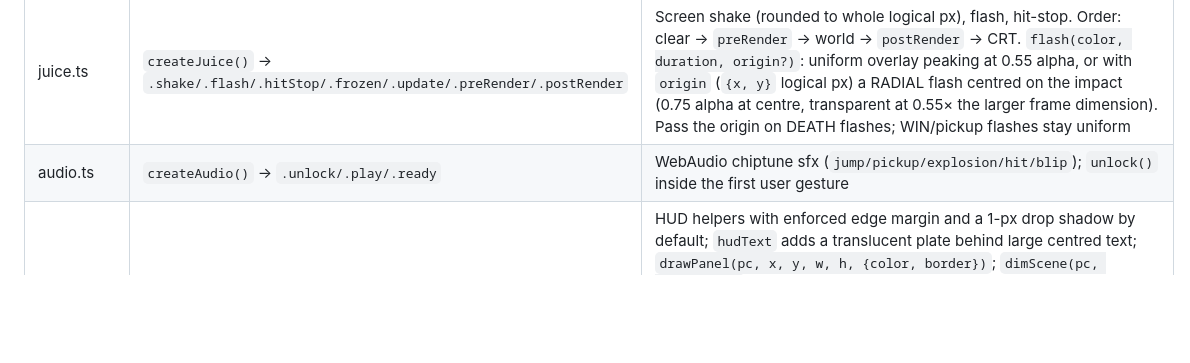
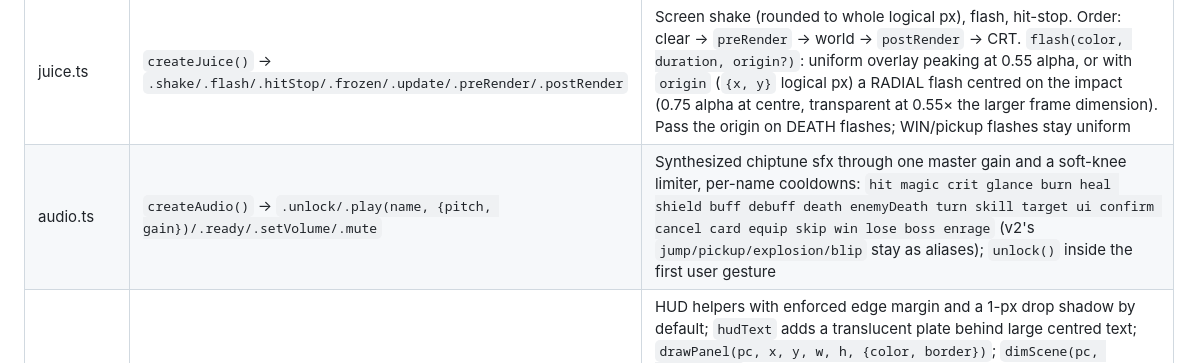
Before and after one commit to PatAkil/ember-quest, a Markdown page: CLAUDE.md, the part around the change. Drawn GitHub-style; blank space fills up the shorter version.

```diff
--- a/CLAUDE.md
+++ b/CLAUDE.md
@@ -106,7 +106,7 @@ Games import from `'../engine'`.
 | palette.ts | `PICO8`, `GAMEBOY`, `DUSK`, `NEON`, `SUNSET`, `OCEAN`, `PALETTES`, `swapPalette`, `contrast` | Curated retro palettes (roles per index) + swap + `contrast(a,b)` legality (actors ≥3:1 vs static surfaces, ≥4.5:1 authored on any non-black ground — the CRT lift eats ~1.4×; ambient 1.8–2.5:1 band) |
 | particles.ts | `createParticles({width, height, ambient, ambientColor})` → `.update/.render/.burst/.setAmbient` | Ambient presets (stars/rain/snow/embers/bubbles) built as 2–3 depth layers with per-particle twinkle and clumping; 2–3 px impact bursts |
 | juice.ts | `createJuice()` → `.shake/.flash/.hitStop/.frozen/.update/.preRender/.postRender` | Screen shake (rounded to whole logical px), flash, hit-stop. Order: clear → `preRender` → world → `postRender` → CRT. `flash(color, duration, origin?)`: uniform overlay peaking at 0.55 alpha, or with `origin` (`{x, y}` logical px) a RADIAL flash centred on the impact (0.75 alpha at centre, transparent at 0.55× the larger frame dimension). Pass the origin on DEATH flashes; WIN/pickup flashes stay uniform |
-| audio.ts | `createAudio()` → `.unlock/.play/.ready` | WebAudio chiptune sfx (`jump/pickup/explosion/hit/blip`); `unlock()` inside the first user gesture |
+| audio.ts | `createAudio()` → `.unlock/.play(name, {pitch, gain})/.ready/.setVolume/.mute` | Synthesized chiptune sfx through one master gain and a soft-knee limiter, per-name cooldowns: `hit magic crit glance burn heal shield buff debuff death enemyDeath turn skill target ui confirm cancel card equip skip win lose boss enrage` (v2's `jump/pickup/explosion/blip` stay as aliases); `unlock()` inside the first user gesture |
 | ui.ts | `SAFE_MARGIN`, `setSafeInset`, `getSafeInset`, `drawScore`, `drawLives`, `hudText`, `drawPanel`, `dimScene` | HUD helpers with enforced edge margin and a 1-px drop shadow by default; `hudText` adds a translucent plate behind large centred text; `drawPanel(pc, x, y, w, h, {color, border})`; `dimScene(pc, alpha=0.55)` darkens the frame behind an overlay (overscans 16 px so shake can't expose an edge). Dim OR plate, never both **v3**: the inset is mutable — `setSafeInset({left, top, right, bottom})` (default 8 each; v3 screens set 24, and a 40 bottom on a phone) and every helper clamps against `getSafeInset()`; `SAFE_MARGIN` stays the v2 constant; `hudText` takes `font`; `DIM_BLEED` is 40 |
 | crt.ts | `createCrt()` → `.render(ctx, w, h, dt)` | Draw LAST. Halation (cached snapshot re-drawn ±1 device px, `'lighter'`), phosphor lift, scanlines (`'multiply'` toward mid-grey), vignette + flicker. `CrtOptions`: `scanlineAlpha` (0.09), `vignetteAlpha` (0.35), `flicker` (0.03), `halation` (0.09, 0 skips), `lift` (`'rgb(15,17,28)'`, `''` skips). Leaves context state as found. **v3**: `vignetteAlpha: 0` skips the vignette, and with every layer off (`{scanlineAlpha: 0, flicker: 0, halation: 0, lift: '', vignetteAlpha: 0}`) `render` is an early return — the HD tiers do not call it at all |
 | runtime.ts | `createRuntime()` → `.gameOver/.scoreChanged/.stateChanged/.embedded/.send` | Host contract, wire format `{source:'retrovibe', type, payload}`; a no-op when not embedded (the Pages build runs standalone) |
```
Also changed, not shown: ART-REVIEW.md (added, +110 -0 lines).
